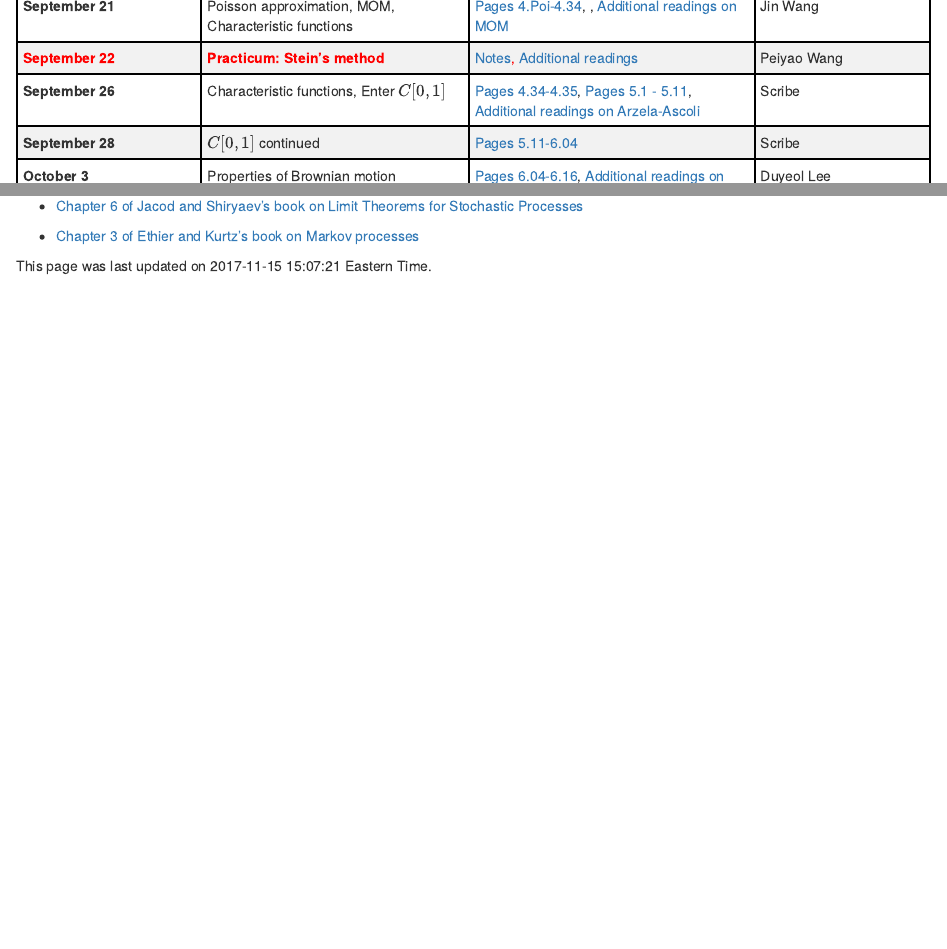
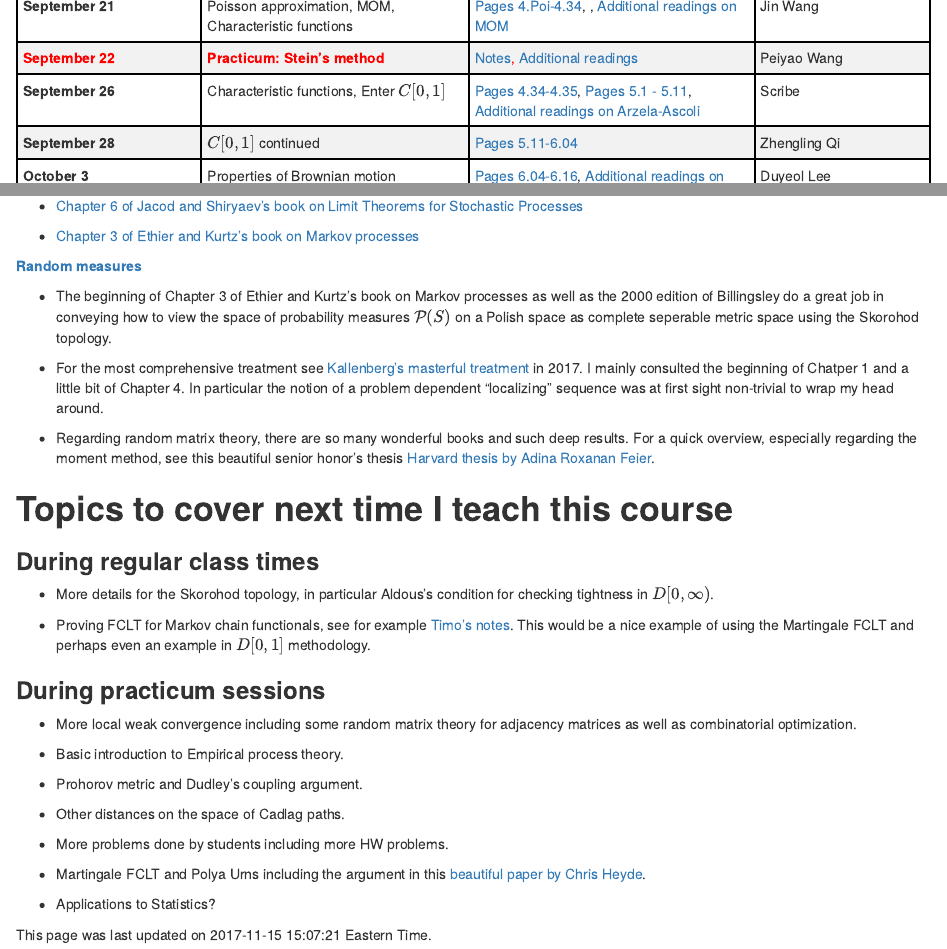
Before and after one commit to shankar-bhamidi/831_course_site, an R Markdown document (content/post/course_schedule.Rmd): the page in a window 1100 px wide, from 930 px down, and a second part further down, joined at a grey line. Rendered offline with R 4.5, knitr and Pandoc, with nearby package versions.

Commit message:
final lectures links

```diff
--- a/content/post/course_schedule.Rmd
+++ b/content/post/course_schedule.Rmd
@@ -45,7 +45,7 @@ tr:nth-child(even) {background-color: #f2f2f2}
 |**September 21**| Poisson approximation, MOM, Characteristic functions | [Pages 4.Poi-4.34](https://www.dropbox.com/s/vkrxs8wxt156k2s/2017_FA_Lecture-4.pdf?dl=0), , [Additional readings on MOM](#mom) |Jin Wang
 |<span style="color:red">**September 22**</span>| <span style="color:red">**Practicum: Stein's method**</span> | <span style="color:red"> [Notes](https://www.dropbox.com/s/ek05bkjgjwx4pwa/Practicum_Steins_method.pdf?dl=0), [Additional readings](#stein) </span> | Peiyao Wang
 |**September 26**|Characteristic functions, Enter $C[0,1]$| [Pages 4.34-4.35](https://www.dropbox.com/s/vkrxs8wxt156k2s/2017_FA_Lecture-4.pdf?dl=0), [Pages 5.1 - 5.11](https://www.dropbox.com/s/8tqsh27pd9zqncn/2017_FA_Lecture-5%20.pdf?dl=0), [Additional readings on Arzela-Ascoli](#AS) |Scribe
-|**September 28**| $C[0,1]$ continued | [Pages 5.11-6.04](https://www.dropbox.com/s/8tqsh27pd9zqncn/2017_FA_Lecture-5%20.pdf?dl=0)|Scribe
+|**September 28**| $C[0,1]$ continued | [Pages 5.11-6.04](https://www.dropbox.com/s/8tqsh27pd9zqncn/2017_FA_Lecture-5%20.pdf?dl=0)|Zhengling Qi
 |**October 3**| Properties of Brownian motion | [Pages 6.04-6.16](https://www.dropbox.com/s/whfvgd9agpcs1q1/2017_FA_Lecture-6.pdf?dl=0), [Additional readings on Brownian Motion](#bm)|Duyeol Lee
 |**October 5**| Properties of Brownian motion contd | [Pages 6.16-7.04](https://www.dropbox.com/s/whfvgd9agpcs1q1/2017_FA_Lecture-6.pdf?dl=0)|Miheer Dewaskar
 |![alt text](/img/dog_4.png)|Homework 4|[See file](https://www.dropbox.com/s/1hw37z5u4f29eml/2017_FA_Assignment4.pdf?dl=0) |Scribe
@@ -260,5 +260,40 @@ I still do not have great intuition for this space. In addition to the Chapter i
 
 - [Chapter 3 of Ethier and Kurtz's book on Markov processes](http://www.wiley.com/WileyCDA/WileyTitle/productCd-047176986X.html)
 
+<a name="rand_measures">
+ **Random measures**
+</a>
+
+- The beginning of Chapter 3 of Ethier and Kurtz's book on Markov processes as well as the 2000 edition of Billingsley do a great job in conveying how to view the space of probability measures $\mathcal{P}(S)$ on a Polish space as complete seperable metric space using the Skorohod topology.
+
+- For the most comprehensive treatment see [Kallenberg's masterful treatment](http://www.springer.com/us/book/9783319415963) in 2017. I mainly consulted the beginning of Chatper 1 and a little bit of Chapter 4. In particular the notion of a problem dependent "localizing" sequence was at first sight non-trivial to wrap my head around.
+
+- Regarding random matrix theory, there are so many wonderful books and such deep results. For a quick overview, especially regarding the moment method, see this beautiful senior honor's thesis [Harvard thesis by Adina Roxanan Feier](http://www.math.harvard.edu/theses/senior/feier/feier.pdf).
+
+
+# **Topics to cover next time I teach this course**
+
+### **During regular class times**
+
+- More details for the Skorohod topology, in particular Aldous's condition for checking tightness in $D[0,\infty)$.
+
+- Proving FCLT for Markov chain functionals, see for example [Timo's notes](https://www.math.wisc.edu/~seppalai/courses/833/cltnotes.pdf). This would be a nice example of using the Martingale FCLT and perhaps even an example in $D[0,1]$ methodology.
+
+### **During practicum sessions**
+
+- More local weak convergence including some random matrix theory for adjacency matrices as well as combinatorial optimization.
+
+- Basic introduction to Empirical process theory.
+
+- Prohorov metric and Dudley's coupling argument.
+
+- Other distances on the space of Cadlag paths.
+
+- More problems done by students including more HW problems.
+
+- Martingale FCLT and Polya Urns including the argument in this [beautiful paper by Chris Heyde](http://www.jstor.org/stable/3213349?pq-origsite=summon&seq=1#page_scan_tab_contents).
+
+- Applications to Statistics?
+
 
 This page was last updated on `r Sys.time()` Eastern Time.
```
Also changed, not shown: content/post/course_schedule.html, content/post/course_schedule.Rmd (2 more changed lines), 2 other files.
